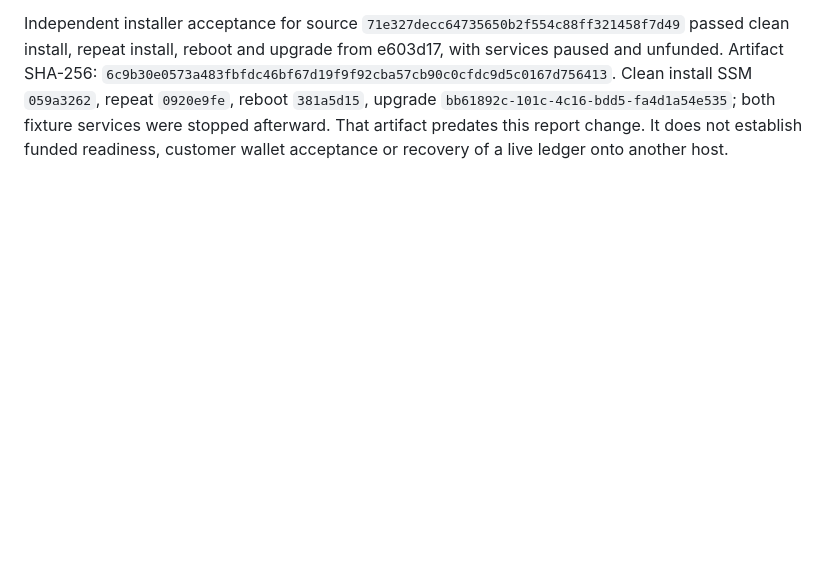
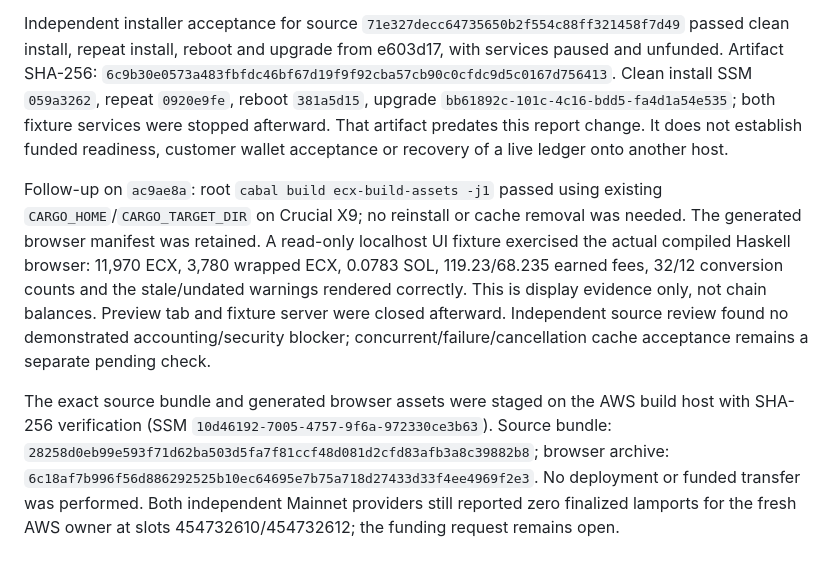
Before and after one commit to freewillydev/ecx-solana-bridge, a Markdown page: 2-Wrap-Unwrap-Server/docs/RELEASE-REVIEW.md, the part around the change. Rendered like a GitHub page; blank space fills up the shorter version.

Commit message:
Record asset build and rendered public report evidence

```diff
--- a/2-Wrap-Unwrap-Server/docs/RELEASE-REVIEW.md
+++ b/2-Wrap-Unwrap-Server/docs/RELEASE-REVIEW.md
@@ -1832,3 +1832,21 @@ Clean install SSM `059a3262`, repeat `0920e9fe`, reboot `381a5d15`, upgrade
 `bb61892c-101c-4c16-bdd5-fa4d1a54e535`; both fixture services were stopped afterward.
 That artifact predates this report change. It does not establish funded readiness,
 customer wallet acceptance or recovery of a live ledger onto another host.
+
+Follow-up on `ac9ae8a`: root `cabal build ecx-build-assets -j1` passed using
+existing `CARGO_HOME`/`CARGO_TARGET_DIR` on Crucial X9; no reinstall or cache
+removal was needed. The generated browser manifest was retained. A read-only
+localhost UI fixture exercised the actual compiled Haskell browser: 11,970 ECX,
+3,780 wrapped ECX, 0.0783 SOL, 119.23/68.235 earned fees, 32/12 conversion counts
+and the stale/undated warnings rendered correctly. This is display evidence only,
+not chain balances. Preview tab and fixture server were closed afterward.
+Independent source review found no demonstrated accounting/security blocker;
+concurrent/failure/cancellation cache acceptance remains a separate pending check.
+
+The exact source bundle and generated browser assets were staged on the AWS build
+host with SHA-256 verification (SSM `10d46192-7005-4757-9f6a-972330ce3b63`).
+Source bundle: `28258d0eb99e593f71d62ba503d5fa7f81ccf48d081d2cfd83afb3a8c39882b8`;
+browser archive: `6c18af7b996f56d886292525b10ec64695e7b75a718d27433d33f4ee4969f2e3`.
+No deployment or funded transfer was performed. Both independent Mainnet providers
+still reported zero finalized lamports for the fresh AWS owner at slots
+454732610/454732612; the funding request remains open.
```
